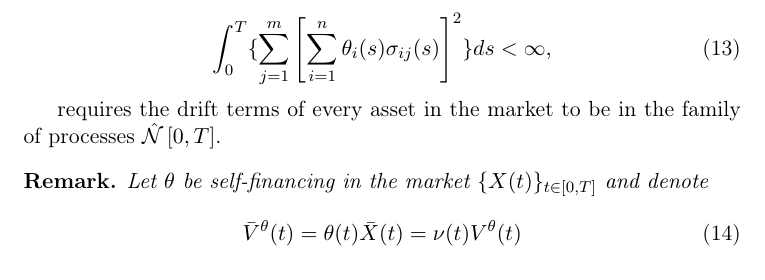
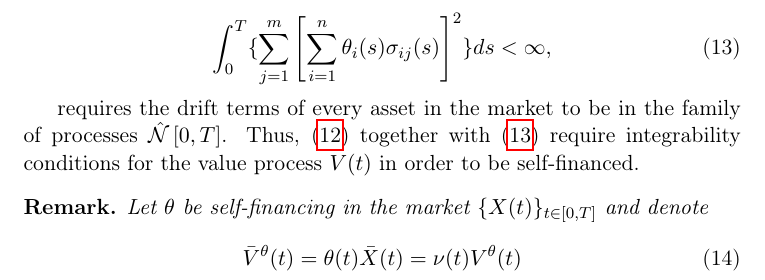
Before and after one commit to gerdm/TGMAFFIRO, a LaTeX thesis (thesis/chapters/ch6.tex): part of page 4 of 14, cut so that both start at the same text. Compiled offline with pdfLaTeX.

Commit message:
small changes in chapter 6

```diff
--- a/thesis/chapters/ch6.tex
+++ b/thesis/chapters/ch6.tex
@@ -109,11 +110,11 @@ Equation (\ref{eq:self-financing-portfolio}) may seem opaque at first in trying
 
 is representative of the integrable functions in an $L_1$ space as defined in (\ref{eq:integrable-functions}). In this case, the requirement is that $\theta_0r(s)X_0(s) + \sum_{i=1}^{n}\theta_i(s)\mu(s)$ may be integrable w.r.t. the Lebesgue measure. The second term to consider,
 
-\begin{equation}
+\begin{equation} \label{eq:pt2-self-fin-port}
 \int_0^T\{\sum_{j=1}^m\left[\sum_{i=1}^n\theta_i(s)\sigma_{ij}(s)\right]^2\} ds < \infty,
 \end{equation}
 
-requires the drift terms of every asset in the market to be in the family of processes $\Nhatfam{0}{T}$.
+requires the drift terms of every asset in the market to be in the family of processes $\Nhatfam{0}{T}$. Thus, (\ref{eq:pt1-self-fin-port}) together with (\ref{eq:pt2-self-fin-port}) require integrability conditions for the value process $V(t)$ in order to be self-financed.
 
 \begin{remark}
 	Let $\theta$ be self-financing in the market $\market$ and denote
```
Also changed, not shown: thesis/chapters/ch6.tex (5 more changed lines).
